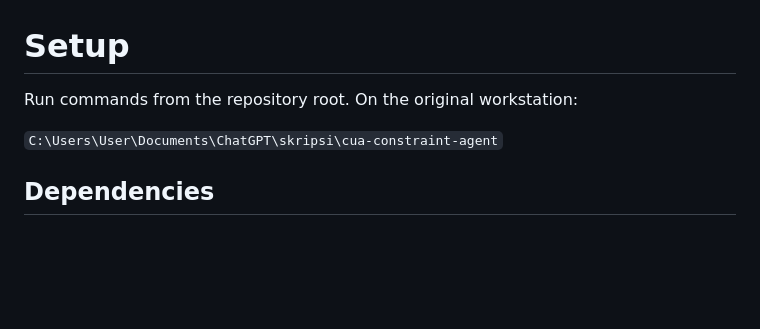
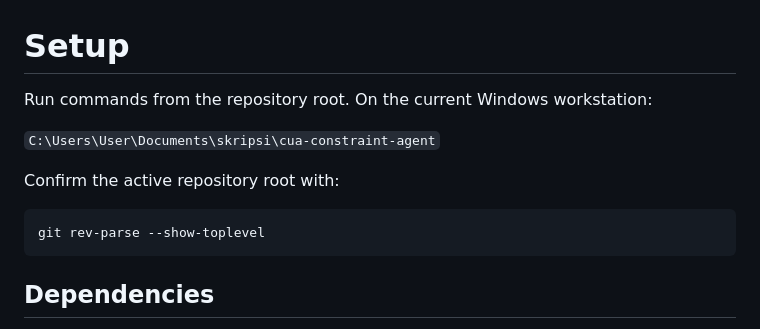
Before and after one commit to WincentCP/cua-constraint-agent, a Markdown page: docs/SETUP.md, the part around the change. Drawn GitHub-style; blank space fills up the shorter version.

Commit message:
Update setup path after repository relocation

````diff
--- a/docs/SETUP.md
+++ b/docs/SETUP.md
@@ -1,8 +1,14 @@
 # Setup
 
-Run commands from the repository root. On the original workstation:
+Run commands from the repository root. On the current Windows workstation:
 
-`C:\Users\User\Documents\ChatGPT\skripsi\cua-constraint-agent`
+`C:\Users\User\Documents\skripsi\cua-constraint-agent`
+
+Confirm the active repository root with:
+
+```powershell
+git rev-parse --show-toplevel
+```
 
 ## Dependencies
 
````
